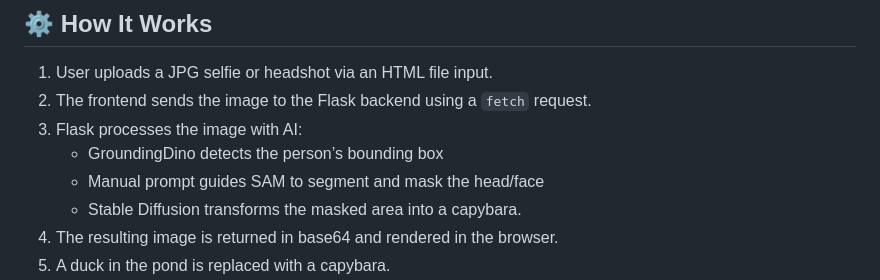
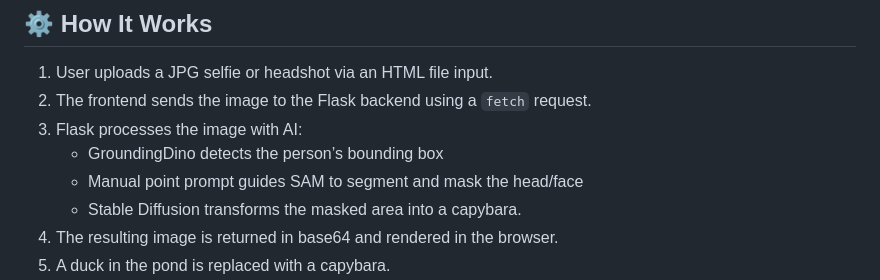
Before and after one commit to AmmarAMinhas/Zenpond, a Markdown page: README.md, the part around the change. Drawn GitHub-style.

```diff
--- a/README.md
+++ b/README.md
@@ -17,7 +17,7 @@ Zenpond was created during **GrizzHacks 7**, a duck-themed hackathon. It’s a p
 2. The frontend sends the image to the Flask backend using a `fetch` request.
 3. Flask processes the image with AI:
    - GroundingDino detects the person’s bounding box
-   - Manual prompt guides SAM to segment and mask the head/face
+   - Manual point prompt guides SAM to segment and mask the head/face
    - Stable Diffusion transforms the masked area into a capybara.
 5. The resulting image is returned in base64 and rendered in the browser.
 6. A duck in the pond is replaced with a capybara.
```
